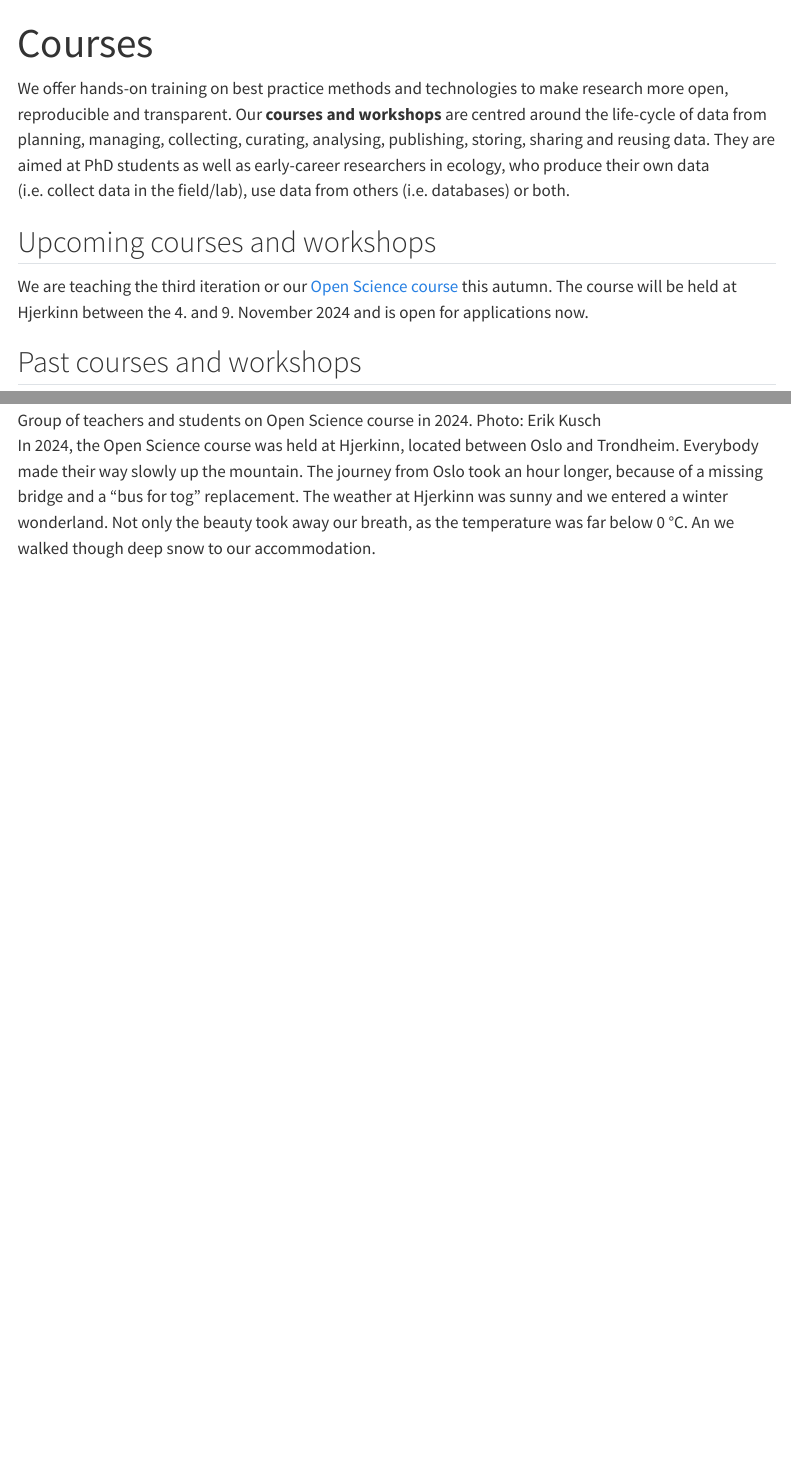
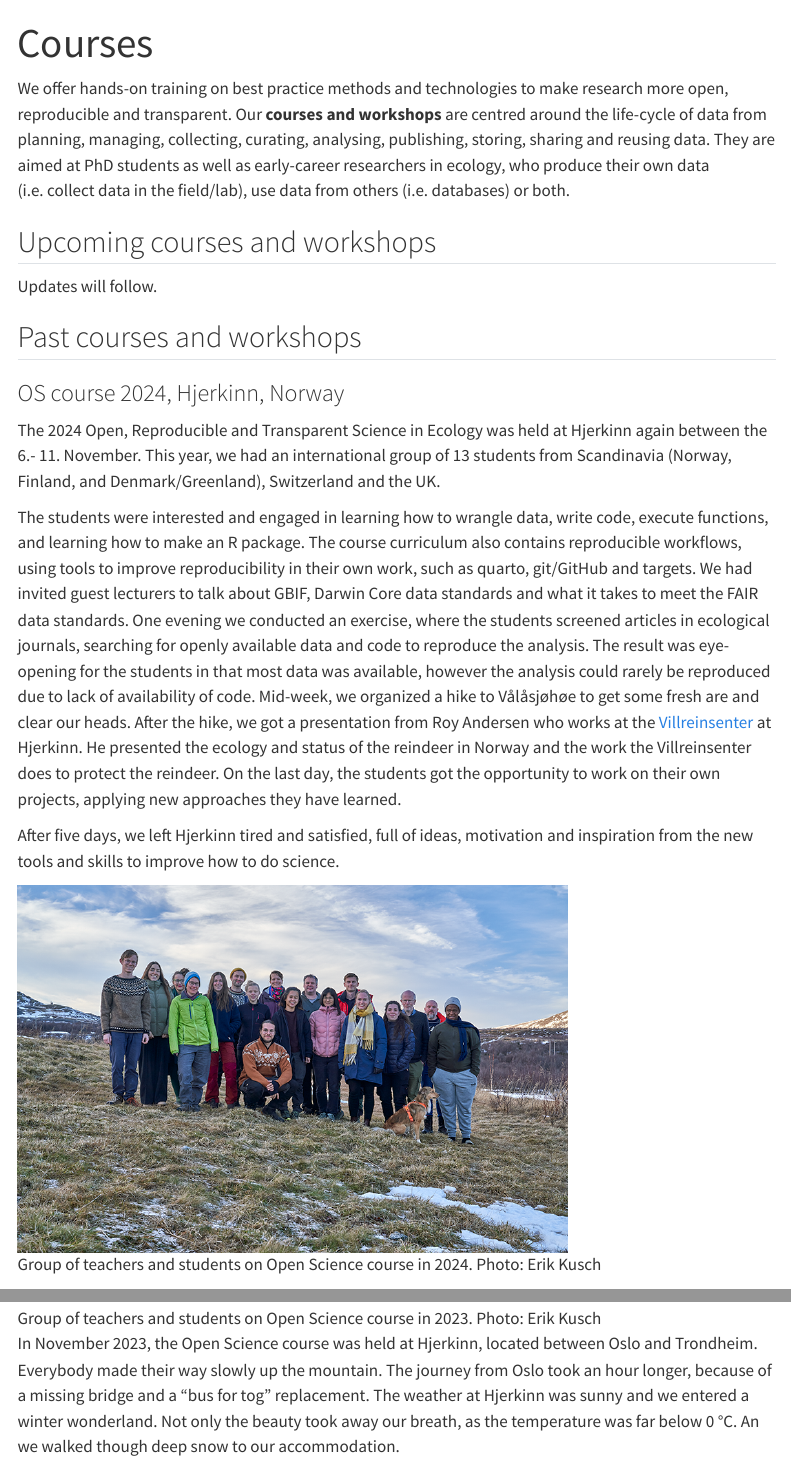
Before and after one commit to Open-Science-Course/course_website, a Quarto document (courses.qmd): the page in a window 1100 px wide, from its top, and a second part further down, joined at a grey line. Rendered offline with R 4.5, knitr and Pandoc in place of Quarto, with nearby package versions; menus at the side of the page are left out.

Commit message:
add course report 24

```diff
--- a/courses.qmd
+++ b/courses.qmd
@@ -6,7 +6,16 @@ We offer hands-on training on best practice methods and technologies to make res
 
 ## Upcoming courses and workshops
 
-We are teaching the third iteration or our [Open Science course](https://www.uib.no/en/rg/EECRG/171658/open-reproducible-and-transparent-science-ecology) this autumn. The course will be held at Hjerkinn between the 4. and 9. November 2024 and is open for applications now.
+Updates will follow.
 
 ## Past courses and workshops
 
+### OS course 2024, Hjerkinn, Norway
+
+The 2024 Open, Reproducible and Transparent Science in Ecology was held at Hjerkinn again between the 6.- 11. November. This year, we had an international group of 13 students from Scandinavia (Norway, Finland, and Denmark/Greenland), Switzerland and the UK.
+
+The students were interested and engaged in learning how to wrangle data, write code, execute functions, and learning how to make an R package. The course curriculum also contains reproducible workflows, using tools to improve reproducibility in their own work, such as quarto, git/GitHub and targets. We had invited guest lecturers to talk about GBIF, Darwin Core data standards and what it takes to meet the FAIR data standards. One evening we conducted an exercise, where the students screened articles in ecological journals, searching for openly available data and code to reproduce the analysis. The result was eye-opening for the students in that most data was available, however the analysis could rarely be reproduced due to lack of availability of code. Mid-week, we organized a hike to Vålåsjøhøe to get some fresh are and clear our heads. After the hike, we got a presentation from Roy Andersen who works at the [Villreinsenter](https://villrein.no/norsk-villreinsenter/) at Hjerkinn. He presented the ecology and status of the reindeer in Norway and the work the Villreinsenter does to protect the reindeer. On the last day, the students got the opportunity to work on their own projects, applying new approaches they have learned.
+
+After five days, we left Hjerkinn tired and satisfied, full of ideas, motivation and inspiration from the new tools and skills to improve how to do science.
+
+![Group of teachers and students on Open Science course in 2024. Photo: Erik Kusch](images/course_2024.png){width="547"}
@@ -16,5 +26,5 @@ We are teaching the third iteration or our [Open Science course](https://www.uib
 
-In 2024, the Open Science course was held at Hjerkinn, located between Oslo and Trondheim. Everybody made their way slowly up the mountain. The journey from Oslo took an hour longer, because of a missing bridge and a "bus for tog" replacement. The weather at Hjerkinn was sunny and we entered a winter wonderland. Not only the beauty took away our breath, as the temperature was far below 0 °C. An we walked though deep snow to our accommodation.
+In November 2023, the Open Science course was held at Hjerkinn, located between Oslo and Trondheim. Everybody made their way slowly up the mountain. The journey from Oslo took an hour longer, because of a missing bridge and a "bus for tog" replacement. The weather at Hjerkinn was sunny and we entered a winter wonderland. Not only the beauty took away our breath, as the temperature was far below 0 °C. An we walked though deep snow to our accommodation.
 
 Our international students this year were from Scandinavia (Norway, and Denmark), and Europe and Asia (Belgium, Switzerland, Italy, and Thailand). This year one supervisor from a student that took the course last year attended the course to be able to keep up with their students. Also, a cat and a dog were part of the team.
 
```
Also changed, not shown: images/course_2024.png (added), courses.qmd (3 more changed lines).
